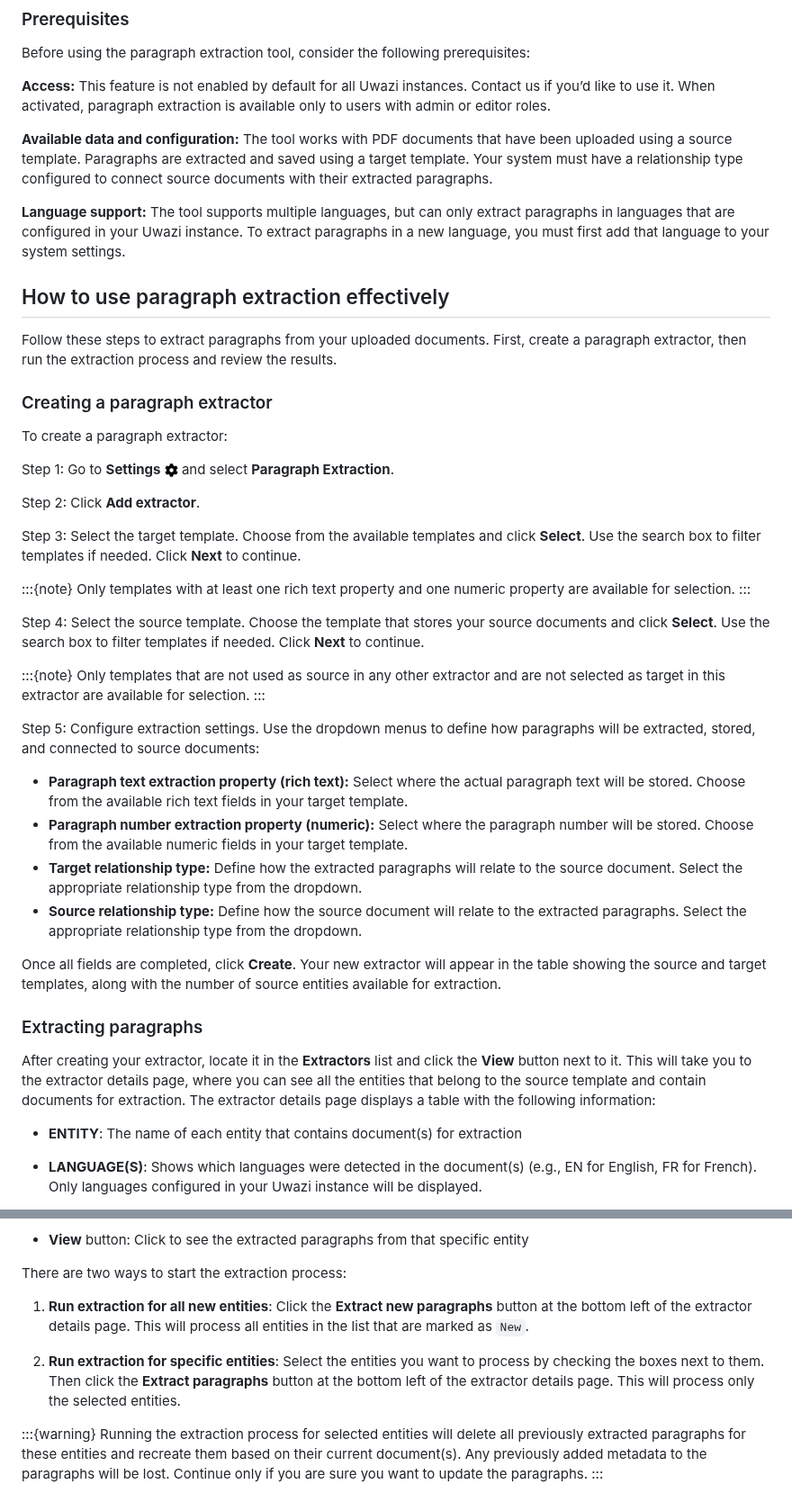
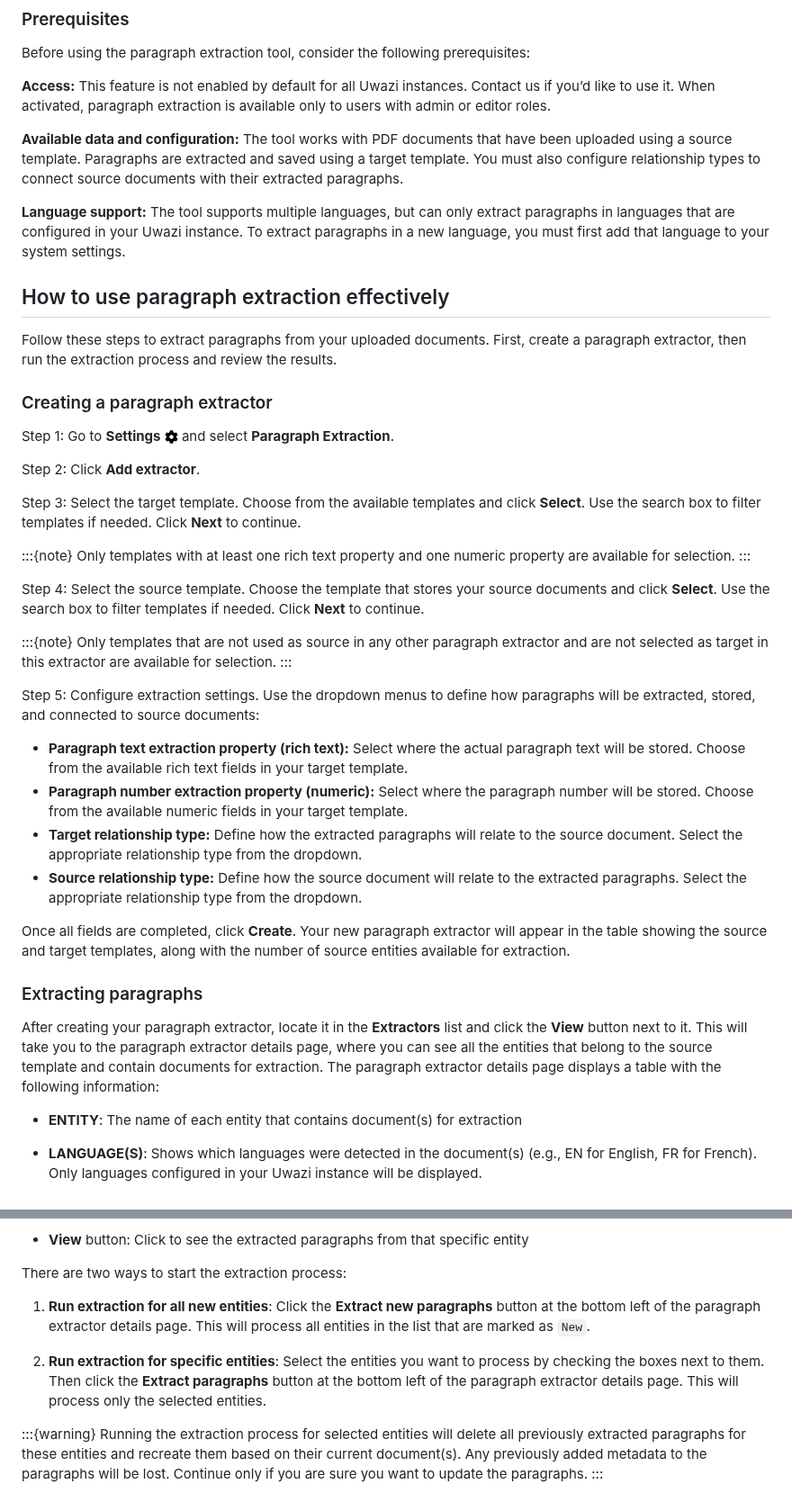
Before and after one commit to huridocs/uwazi-documentation, a Markdown page: admin-docs/paragraph-extraction.md, 2 parts joined by grey strips. Shown at 90% size. GitHub-like rendering.

Commit message:
refactor: Adjust wording for consistency

```diff
--- a/admin-docs/paragraph-extraction.md
+++ b/admin-docs/paragraph-extraction.md
@@ -27,7 +27,7 @@ Before using the paragraph extraction tool, consider the following prerequisites
 
 **Access:** This feature is not enabled by default for all Uwazi instances. Contact us if you’d like to use it. When activated, paragraph extraction is available only to users with admin or editor roles.
 
-**Available data and configuration:** The tool works with PDF documents that have been uploaded using a source template. Paragraphs are extracted and saved using a target template. Your system must have a relationship type configured to connect source documents with their extracted paragraphs.
+**Available data and configuration:** The tool works with PDF documents that have been uploaded using a source template. Paragraphs are extracted and saved using a target template. You must also configure relationship types to connect source documents with their extracted paragraphs.
 
 **Language support:** The tool supports multiple languages, but can only extract paragraphs in languages that are configured in your Uwazi instance. To extract paragraphs in a new language, you must first add that language to your system settings.
 
@@ -36,8 +36,6 @@ Before using the paragraph extraction tool, consider the following prerequisites
 Follow these steps to extract paragraphs from your uploaded documents. First, create a paragraph extractor, then run the extraction process and review the results.
 
 ### Creating a paragraph extractor
-
-To create a paragraph extractor:
 
 Step 1: Go to **Settings** ![Settings icon](images/cog-solid.png) and select **Paragraph Extraction**.
 
@@ -52,7 +50,7 @@ Only templates with at least one rich text property and one numeric property are
 Step 4: Select the source template. Choose the template that stores your source documents and click **Select**. Use the search box to filter templates if needed. Click **Next** to continue.
 
 :::{note}
-Only templates that are not used as source in any other extractor and are not selected as target in this extractor are available for selection.
+Only templates that are not used as source in any other paragraph extractor and are not selected as target in this extractor are available for selection.
 :::
 
 Step 5: Configure extraction settings. Use the dropdown menus to define how paragraphs will be extracted, stored, and connected to source documents:
@@ -62,11 +60,11 @@ Step 5: Configure extraction settings. Use the dropdown menus to define how para
 - **Target relationship type:** Define how the extracted paragraphs will relate to the source document. Select the appropriate relationship type from the dropdown.
 - **Source relationship type:** Define how the source document will relate to the extracted paragraphs. Select the appropriate relationship type from the dropdown.
 
-Once all fields are completed, click **Create**. Your new extractor will appear in the table showing the source and target templates, along with the number of source entities available for extraction.
+Once all fields are completed, click **Create**. Your new paragraph extractor will appear in the table showing the source and target templates, along with the number of source entities available for extraction.
 
 ### Extracting paragraphs
 
-After creating your extractor, locate it in the **Extractors** list and click the **View** button next to it. This will take you to the extractor details page, where you can see all the entities that belong to the source template and contain documents for extraction. The extractor details page displays a table with the following information:
+After creating your paragraph extractor, locate it in the **Extractors** list and click the **View** button next to it. This will take you to the paragraph extractor details page, where you can see all the entities that belong to the source template and contain documents for extraction. The paragraph extractor details page displays a table with the following information:
 
 - **ENTITY**: The name of each entity that contains document(s) for extraction
 - **LANGUAGE(S)**: Shows which languages were detected in the document(s) (e.g., EN for English, FR for French). Only languages configured in your Uwazi instance will be displayed.
@@ -83,9 +81,9 @@ After creating your extractor, locate it in the **Extractors** list and click th
 
 There are two ways to start the extraction process:
 
-1. **Run extraction for all new entities**: Click the **Extract new paragraphs** button at the bottom left of the extractor details page. This will process all entities in the list that are marked as `New`.
+1. **Run extraction for all new entities**: Click the **Extract new paragraphs** button at the bottom left of the paragraph extractor details page. This will process all entities in the list that are marked as `New`.
 
-2. **Run extraction for specific entities**: Select the entities you want to process by checking the boxes next to them. Then click the **Extract paragraphs** button at the bottom left of the extractor details page. This will process only the selected entities.
+2. **Run extraction for specific entities**: Select the entities you want to process by checking the boxes next to them. Then click the **Extract paragraphs** button at the bottom left of the paragraph extractor details page. This will process only the selected entities.
 
 :::{warning}
 Running the extraction process for selected entities will delete all previously extracted paragraphs for these entities and recreate them based on their current document(s). Any previously added metadata to the paragraphs will be lost. Continue only if you are sure you want to update the paragraphs.
```
